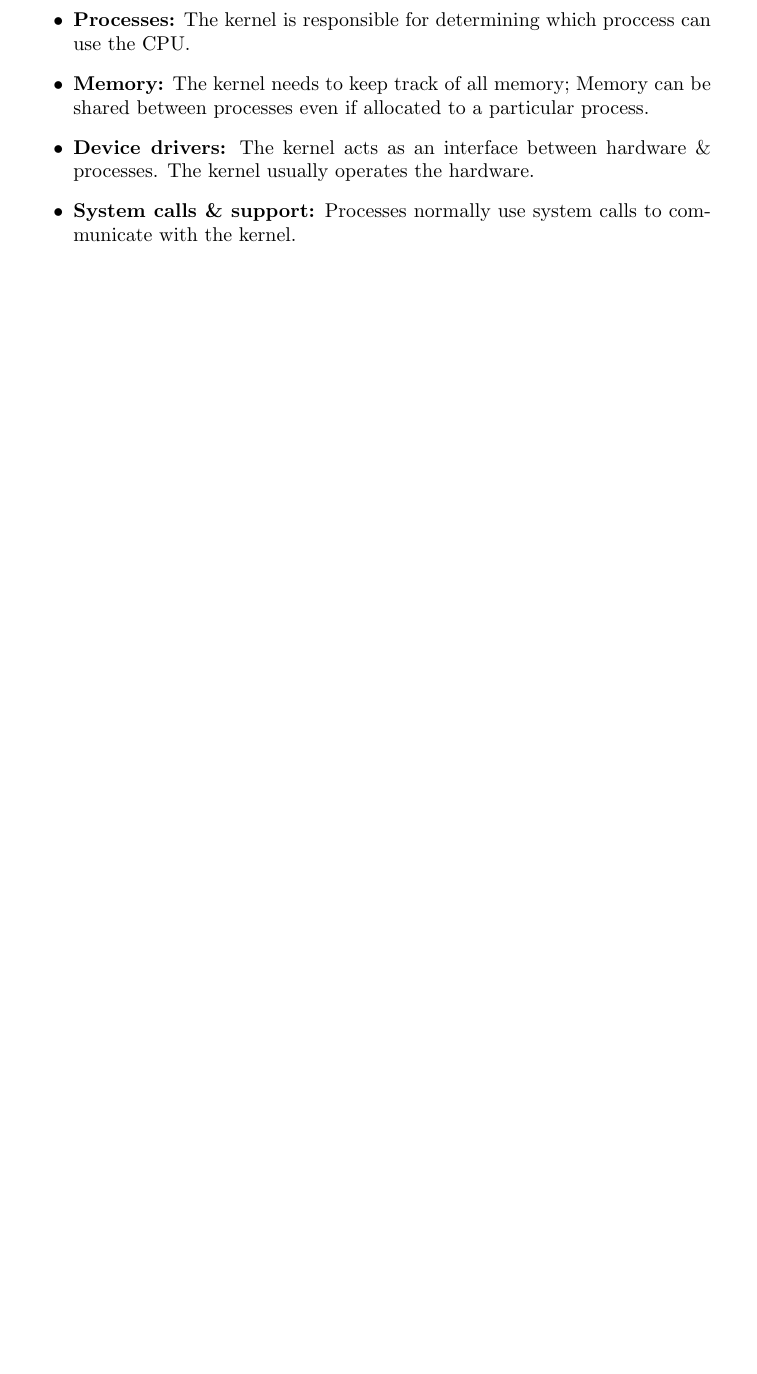
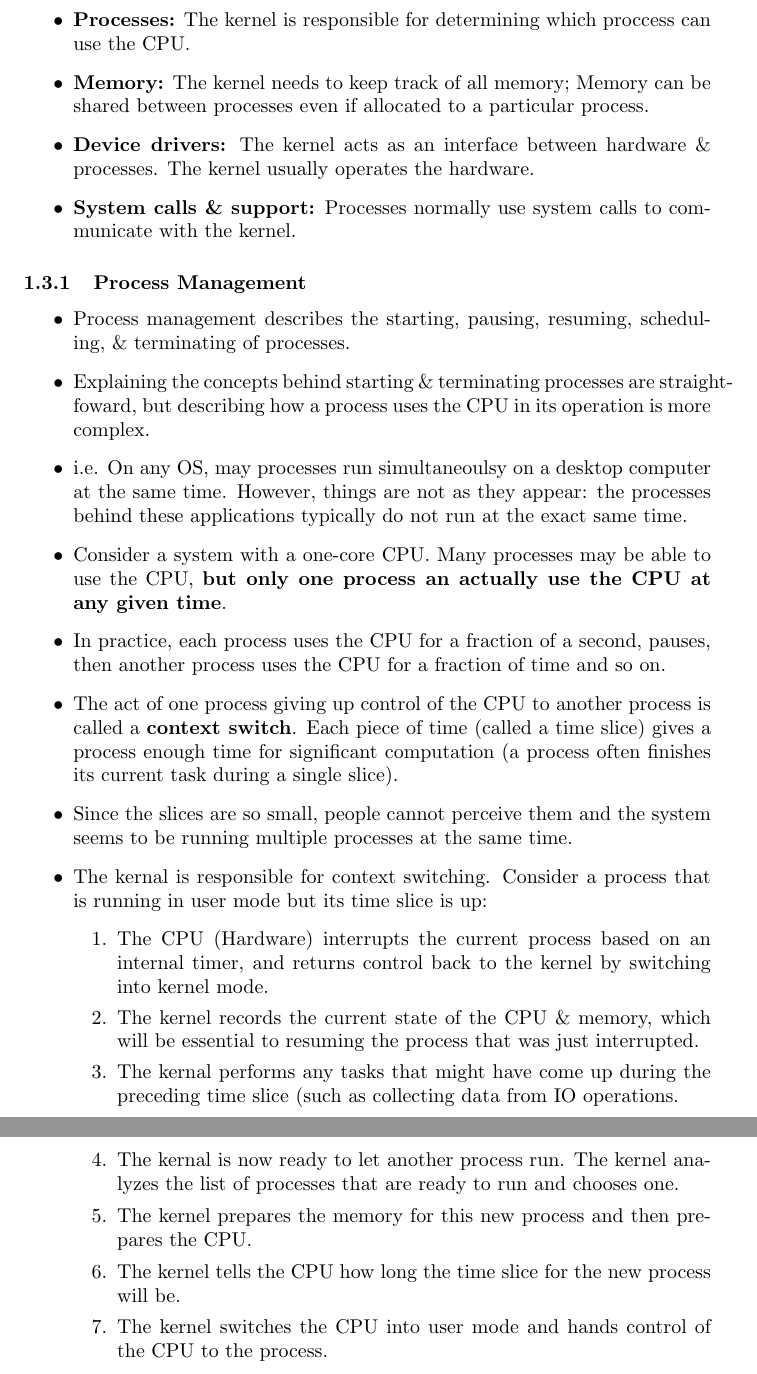
Before and after one commit to Ubuintu/LatexNotes, a LaTeX document (LinuxNotes.tex): part of page 4 of 4 before the commit and two parts of pages 4 and 5 of 5 after it, the two joined at a grey line, cut so that both start at the same text, the shorter picture padded with empty space. Compiled offline with pdfLaTeX.

Commit message:
Added notes on process management

```diff
--- a/LinuxNotes.tex
+++ b/LinuxNotes.tex
@@ -105,5 +105,24 @@
 		\item {\bf System calls \& support:} Processes normally use system calls to communicate with the kernel.
 	\end{itemize}
 
-
+	\subsubsection{Process Management}
+	\begin{itemize}
+		\item Process management describes the starting, pausing, resuming, scheduling, \& terminating of processes.
+		\item Explaining the concepts behind starting \& terminating processes are straightfoward, but describing how a process uses the CPU in its operation is more complex.
+		\item i.e. On any OS, may processes run simultaneoulsy on a desktop computer at the same time. However, things are not as they appear: the processes behind these applications typically do not run at the exact same time.
+		\item Consider a system with a one-core CPU. Many processes may be able to use the CPU, {\bf but only one process an actually use the CPU at any given time}.
+		\item In practice, each process uses the CPU for a fraction of a second, pauses, then another process uses the CPU for a fraction of time and so on.
+		\item The act of one process giving up control of the CPU to another process is called a {\bf context switch}. Each piece of time (called a time slice) gives a process enough time for significant computation (a process often finishes its current task during a single slice).
+		\item Since the slices are so small, people cannot perceive them and the system seems to be running multiple processes at the same time.
+		\item The kernal is responsible for context switching. Consider a process that is running in user mode but its time slice is up:
+			\begin{enumerate}
+				\item The CPU (Hardware) interrupts the current process based on an internal timer, and returns control back to the kernel by switching into kernel mode.
+				\item The kernel records the current state of the CPU \& memory, which will be essential to resuming the process that was just interrupted.
+				\item The kernal performs any tasks that might have come up during the preceding time slice (such as collecting data from IO operations.
+				\item The kernal is now ready to let another process run. The kernel analyzes the list of processes that are ready to run and chooses one.
+				\item The kernel prepares the memory for this new process and then prepares the CPU.
+				\item The kernel tells the CPU how long the time slice for the new process will be.
+				\item The kernel switches the CPU into user mode and hands control of the CPU to the process.
+			\end{enumerate}
+	\end{itemize}
 \end{document}
```
Also changed, not shown: LinuxNotes.pdf, 3 other files.
